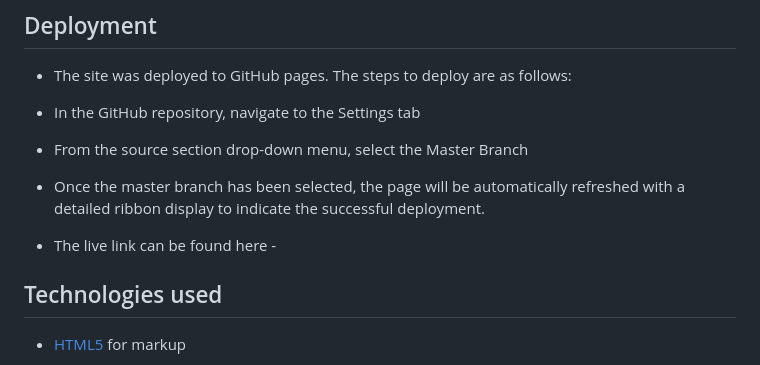
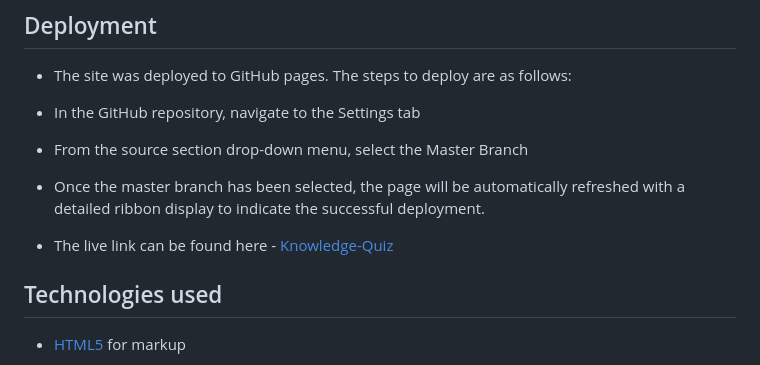
Before and after one commit to Anthonyrajlucas/knowledge-quiz, a Markdown page: README.md, the part around the change. Rendered like a GitHub page.

Commit message:
Add publish live link in README.md file

```diff
--- a/README.md
+++ b/README.md
@@ -169,7 +169,7 @@ This is the process I followed having completing each significant section of cod
 
 - Once the master branch has been selected, the page will be automatically refreshed with a detailed ribbon display to indicate the successful deployment.
 
-- The live link can be found here -
+- The live link can be found here -  [Knowledge-Quiz](https://anthonyrajlucas.github.io/knowledge-quiz/)
 
 ## Technologies used
 
```
